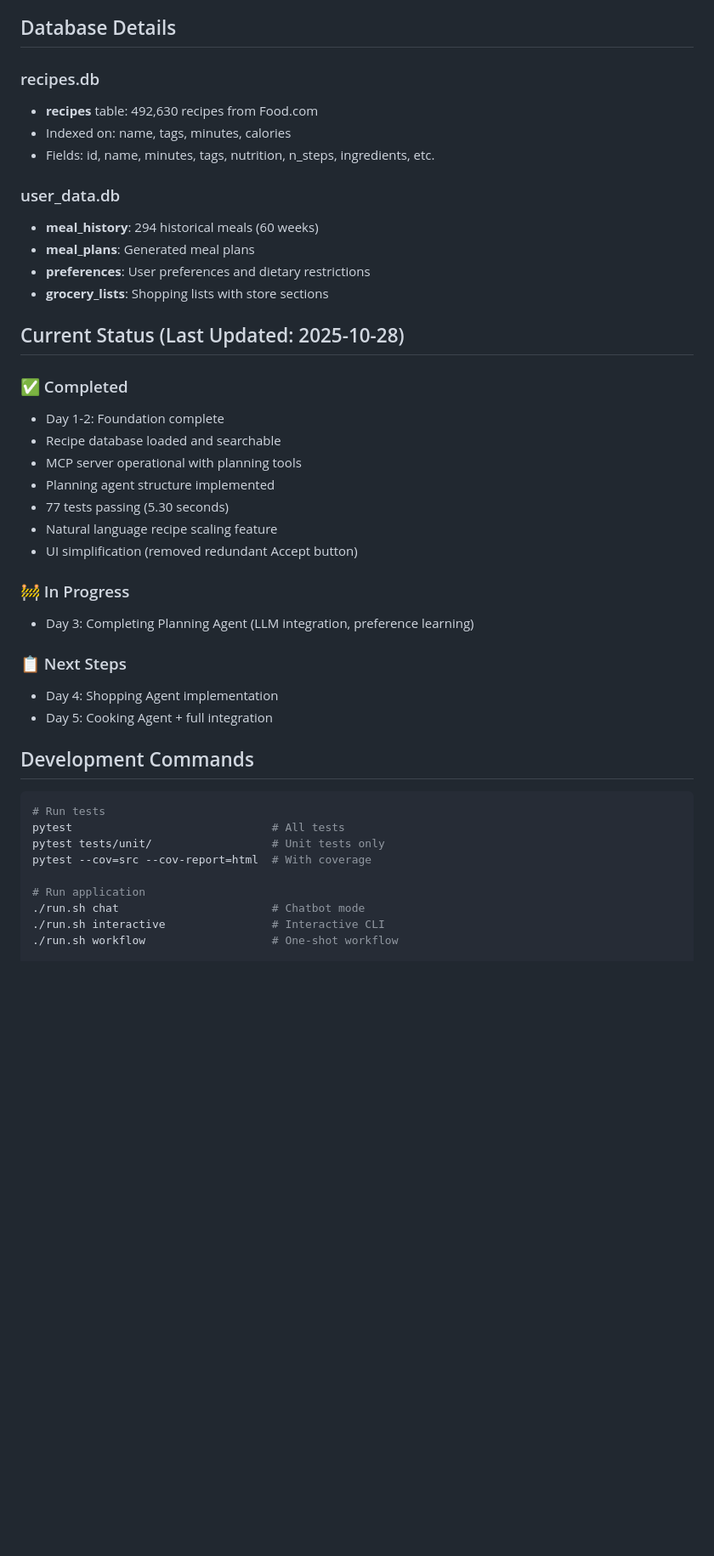
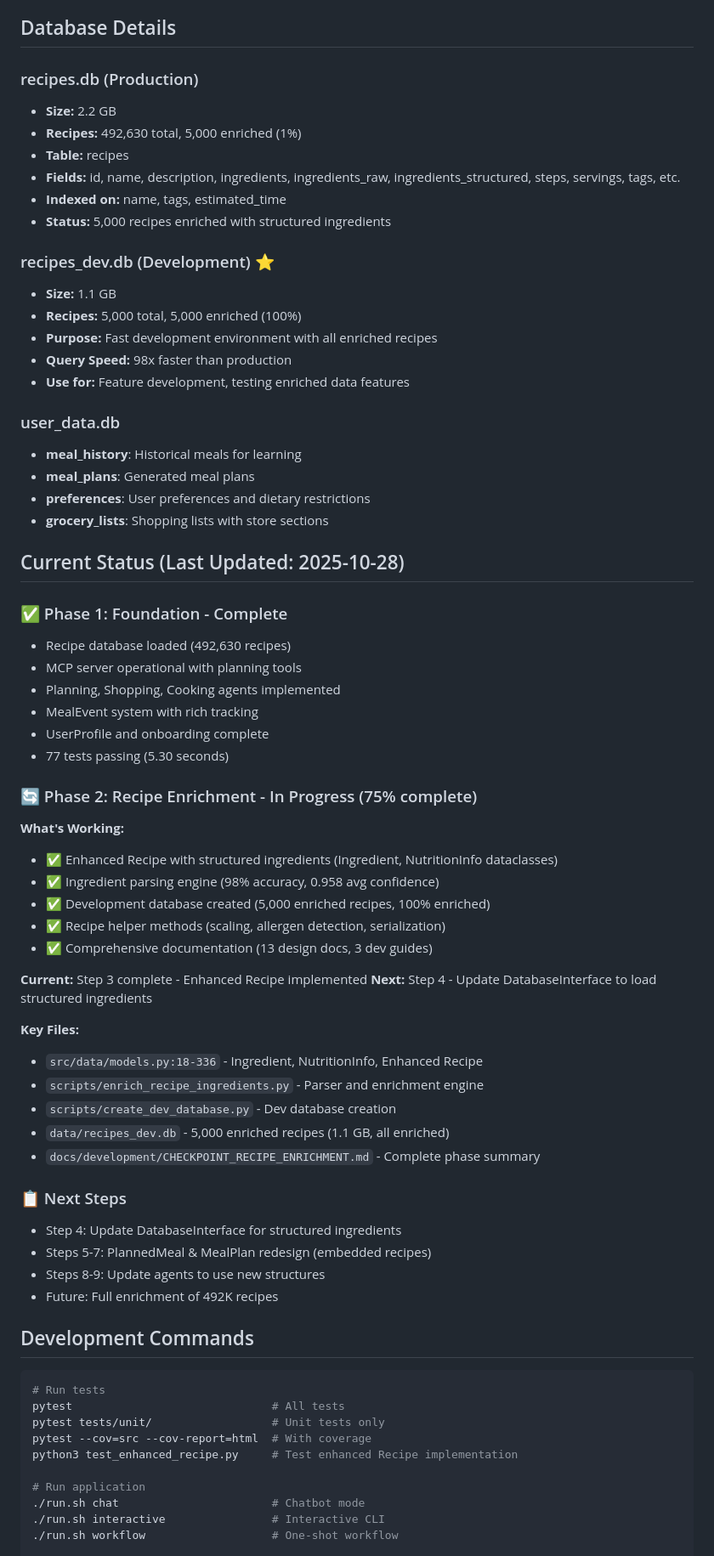
Before and after one commit to JackJosephWright/dinner-assistant, a Markdown page: CLAUDE.md, the part around one of its changes. Shown at 85% size. GitHub-like rendering; blank space fills up the shorter version.

Commit message:
docs: update CLAUDE.md with Phase 2 enrichment progress
- Added Phase 2: Recipe Enrichment status (75% complete)
- Updated database details with recipes_dev.db information
- Added enrichment scripts to development commands
- Updated key files reference with new components
- Added common issues related to development database

🤖 Generated with [Claude Code](https://claude.com/claude-code)

Co-Authored-By: Claude <noreply@anthropic.com>

```diff
--- a/CLAUDE.md
+++ b/CLAUDE.md
@@ -52,34 +52,60 @@ SQLite DBs (recipes.db, user_data.db)
 
 ## Database Details
 
-### recipes.db
-- **recipes** table: 492,630 recipes from Food.com
-- Indexed on: name, tags, minutes, calories
-- Fields: id, name, minutes, tags, nutrition, n_steps, ingredients, etc.
+### recipes.db (Production)
+- **Size:** 2.2 GB
+- **Recipes:** 492,630 total, 5,000 enriched (1%)
+- **Table:** recipes
+- **Fields:** id, name, description, ingredients, ingredients_raw, ingredients_structured, steps, servings, tags, etc.
+- **Indexed on:** name, tags, estimated_time
+- **Status:** 5,000 recipes enriched with structured ingredients
+
+### recipes_dev.db (Development) ⭐
+- **Size:** 1.1 GB
+- **Recipes:** 5,000 total, 5,000 enriched (100%)
+- **Purpose:** Fast development environment with all enriched recipes
+- **Query Speed:** 98x faster than production
+- **Use for:** Feature development, testing enriched data features
 
 ### user_data.db
-- **meal_history**: 294 historical meals (60 weeks)
+- **meal_history**: Historical meals for learning
 - **meal_plans**: Generated meal plans
 - **preferences**: User preferences and dietary restrictions
 - **grocery_lists**: Shopping lists with store sections
 
 ## Current Status (Last Updated: 2025-10-28)
 
-### ✅ Completed
-- Day 1-2: Foundation complete
-- Recipe database loaded and searchable
+### ✅ Phase 1: Foundation - Complete
+- Recipe database loaded (492,630 recipes)
 - MCP server operational with planning tools
-- Planning agent structure implemented
+- Planning, Shopping, Cooking agents implemented
+- MealEvent system with rich tracking
+- UserProfile and onboarding complete
 - 77 tests passing (5.30 seconds)
-- Natural language recipe scaling feature
-- UI simplification (removed redundant Accept button)
 
-### 🚧 In Progress
-- Day 3: Completing Planning Agent (LLM integration, preference learning)
+### 🔄 Phase 2: Recipe Enrichment - In Progress (75% complete)
+**What's Working:**
+- ✅ Enhanced Recipe with structured ingredients (Ingredient, NutritionInfo dataclasses)
+- ✅ Ingredient parsing engine (98% accuracy, 0.958 avg confidence)
+- ✅ Development database created (5,000 enriched recipes, 100% enriched)
+- ✅ Recipe helper methods (scaling, allergen detection, serialization)
+- ✅ Comprehensive documentation (13 design docs, 3 dev guides)
+
+**Current:** Step 3 complete - Enhanced Recipe implemented
+**Next:** Step 4 - Update DatabaseInterface to load structured ingredients
+
+**Key Files:**
+- `src/data/models.py:18-336` - Ingredient, NutritionInfo, Enhanced Recipe
+- `scripts/enrich_recipe_ingredients.py` - Parser and enrichment engine
+- `scripts/create_dev_database.py` - Dev database creation
+- `data/recipes_dev.db` - 5,000 enriched recipes (1.1 GB, all enriched)
+- `docs/development/CHECKPOINT_RECIPE_ENRICHMENT.md` - Complete phase summary
 
 ### 📋 Next Steps
-- Day 4: Shopping Agent implementation
-- Day 5: Cooking Agent + full integration
+- Step 4: Update DatabaseInterface for structured ingredients
+- Steps 5-7: PlannedMeal & MealPlan redesign (embedded recipes)
+- Steps 8-9: Update agents to use new structures
+- Future: Full enrichment of 492K recipes
 
 ## Development Commands
 
@@ -88,6 +114,7 @@ SQLite DBs (recipes.db, user_data.db)
 pytest                              # All tests
 pytest tests/unit/                  # Unit tests only
 pytest --cov=src --cov-report=html  # With coverage
+python3 test_enhanced_recipe.py     # Test enhanced Recipe implementation
 
 # Run application
 ./run.sh chat                       # Chatbot mode
```
Also changed, not shown: other parts of CLAUDE.md (+31 -8 lines).
